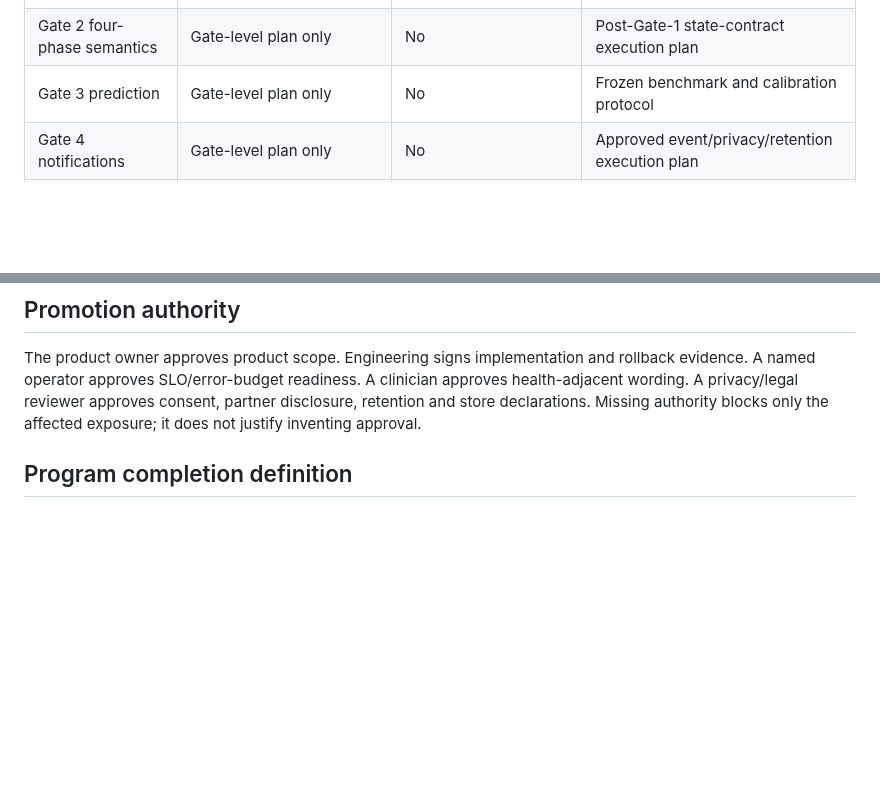
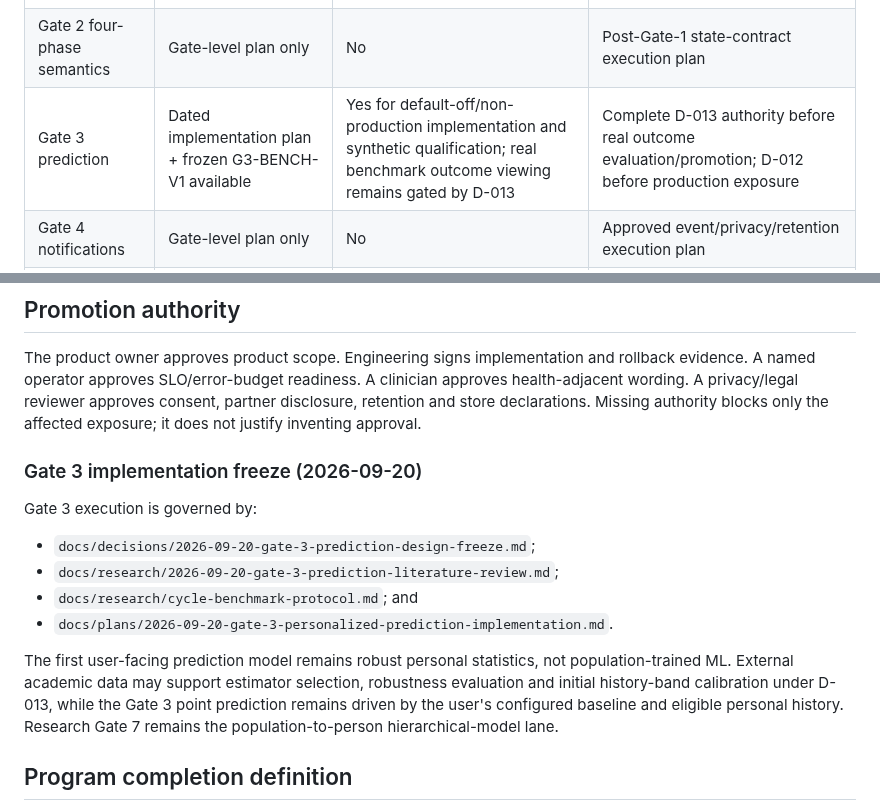
Before and after one commit to Zburgers/cb-connect, a Markdown page: docs/plans/2026-08-01-cb-connect-major-release-program.md, 2 parts joined by grey strips. GitHub-like rendering; blank space fills up the shorter version.

Commit message:
docs: align major release program with Gate 3 freeze

```diff
--- a/docs/plans/2026-08-01-cb-connect-major-release-program.md
+++ b/docs/plans/2026-08-01-cb-connect-major-release-program.md
@@ -45,7 +45,7 @@ continue while later exposure decisions remain pending.
 | Gate 0 reliability | Engineering complete; automatic operations active | No local implementation task remains | Ongoing deployment and SLO measurement |
 | Gate 1 cycle facts | Dated implementation plan approved | Yes, additive/default-off work | D-012 before destructive migration or final deletion behavior |
 | Gate 2 four-phase semantics | Gate-level plan only | No | Post-Gate-1 state-contract execution plan |
-| Gate 3 prediction | Gate-level plan only | No | Frozen benchmark and calibration protocol |
+| Gate 3 prediction | Dated implementation plan + frozen G3-BENCH-V1 available | Yes for default-off/non-production implementation and synthetic qualification; real benchmark outcome viewing remains gated by D-013 | Complete D-013 authority before real outcome evaluation/promotion; D-012 before production exposure |
 | Gate 4 notifications | Gate-level plan only | No | Approved event/privacy/retention execution plan |
 | Gate 5 mobile beta | Gate-level plan only | No | Current Expo/runtime/account decision and execution plan |
 | Gate 6 push/stores | Gate-level plan only | No | Post-device-beta push/store execution plan |
@@ -155,6 +155,18 @@ Additionally:
 
 The product owner approves product scope. Engineering signs implementation and rollback evidence. A named operator approves SLO/error-budget readiness. A clinician approves health-adjacent wording. A privacy/legal reviewer approves consent, partner disclosure, retention and store declarations. Missing authority blocks only the affected exposure; it does not justify inventing approval.
 
+
+### Gate 3 implementation freeze (2026-09-20)
+
+Gate 3 execution is governed by:
+
+- `docs/decisions/2026-09-20-gate-3-prediction-design-freeze.md`;
+- `docs/research/2026-09-20-gate-3-prediction-literature-review.md`;
+- `docs/research/cycle-benchmark-protocol.md`; and
+- `docs/plans/2026-09-20-gate-3-personalized-prediction-implementation.md`.
+
+The first user-facing prediction model remains robust personal statistics, not population-trained ML. External academic data may support estimator selection, robustness evaluation and initial history-band calibration under D-013, while the Gate 3 point prediction remains driven by the user's configured baseline and eligible personal history. Research Gate 7 remains the population-to-person hierarchical-model lane.
+
 ## Program completion definition
 
 The major release is complete only when Gates 0–6 have passed and the staged mobile rollout is healthy inside the approved error budget. Research Gate 7 may remain shadow-only indefinitely and is not required for the major release.
```
